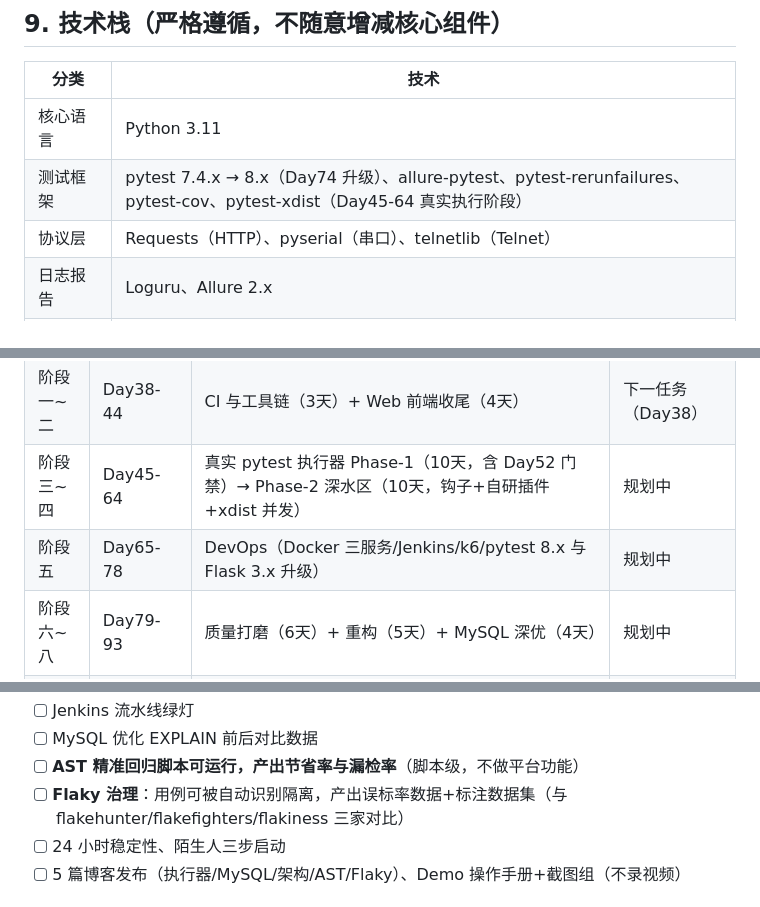
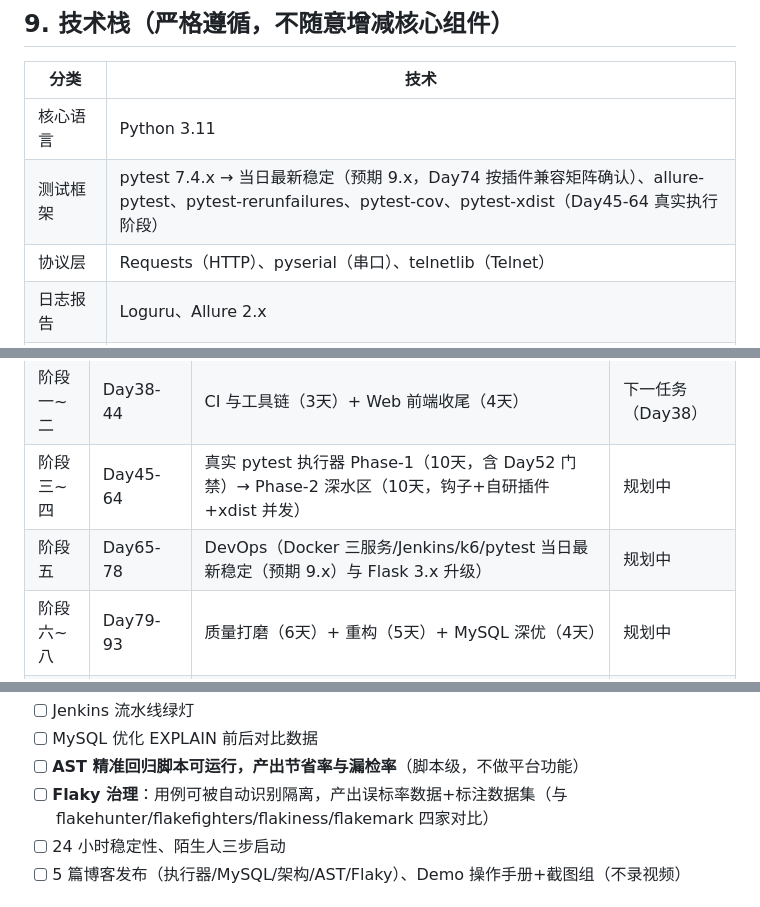
Before and after one commit to hu-chenyu/TestMatrix, a Markdown page: PROJECT_SPEC.md, 3 parts joined by grey strips. Drawn GitHub-style.

```diff
--- a/PROJECT_SPEC.md
+++ b/PROJECT_SPEC.md
@@ -106,7 +106,7 @@ python -m src.web.app
 | 分类 | 技术 |
 | --- | --- |
 | 核心语言 | Python 3.11 |
-| 测试框架 | pytest 7.4.x → 8.x（Day74 升级）、allure-pytest、pytest-rerunfailures、pytest-cov、pytest-xdist（Day45-64 真实执行阶段） |
+| 测试框架 | pytest 7.4.x → 当日最新稳定（预期 9.x，Day74 按插件兼容矩阵确认）、allure-pytest、pytest-rerunfailures、pytest-cov、pytest-xdist（Day45-64 真实执行阶段） |
 | 协议层 | Requests（HTTP）、pyserial（串口）、telnetlib（Telnet） |
 | 日志报告 | Loguru、Allure 2.x |
 | 数据驱动 | PyYAML、openpyxl |
@@ -126,7 +126,7 @@ python -m src.web.app
 | 阶段 A-D | Day1-37 | 基座与核心：目录骨架、common 封装层、数据持久层、pytest 体系、数据驱动、用例调度、报告解析、通知推送、Flask 后端 + Redis、Web 骨架与 Dashboard | 已完成 |
 | 阶段一~二 | Day38-44 | CI 与工具链（3天）+ Web 前端收尾（4天） | 下一任务（Day38） |
 | 阶段三~四 | Day45-64 | 真实 pytest 执行器 Phase-1（10天，含 Day52 门禁）→ Phase-2 深水区（10天，钩子+自研插件+xdist 并发） | 规划中 |
-| 阶段五 | Day65-78 | DevOps（Docker 三服务/Jenkins/k6/pytest 8.x 与 Flask 3.x 升级） | 规划中 |
+| 阶段五 | Day65-78 | DevOps（Docker 三服务/Jenkins/k6/pytest 当日最新稳定（预期 9.x）与 Flask 3.x 升级） | 规划中 |
 | 阶段六~八 | Day79-93 | 质量打磨（6天）+ 重构（5天）+ MySQL 深优（4天） | 规划中 |
 | 阶段九~十 | Day94-100 | AST 精准回归脚本（2天）+ 机动缓冲（5天，AquaMind M4 S1-S8 期间） | 规划中 |
 | 阶段十一~十四 | Day101-114 | 演示打磨（2天，不录视频）+ 技术博客 3 篇（4天）+ 交付准备（2天）+ 缓冲（6天） | 规划中 |
@@ -158,7 +158,7 @@ python -m src.web.app
 - [ ] Jenkins 流水线绿灯
 - [ ] MySQL 优化 EXPLAIN 前后对比数据
 - [ ] **AST 精准回归脚本可运行，产出节省率与漏检率**（脚本级，不做平台功能）
-- [ ] **Flaky 治理**：用例可被自动识别隔离，产出误标率数据+标注数据集（与 flakehunter/flakefighters/flakiness 三家对比）
+- [ ] **Flaky 治理**：用例可被自动识别隔离，产出误标率数据+标注数据集（与 flakehunter/flakefighters/flakiness/flakemark 四家对比）
 - [ ] 24 小时稳定性、陌生人三步启动
 - [ ] 5 篇博客发布（执行器/MySQL/架构/AST/Flaky）、Demo 操作手册+截图组（不录视频）
 
```
Also changed, not shown: README.md (+1 -1 lines).
